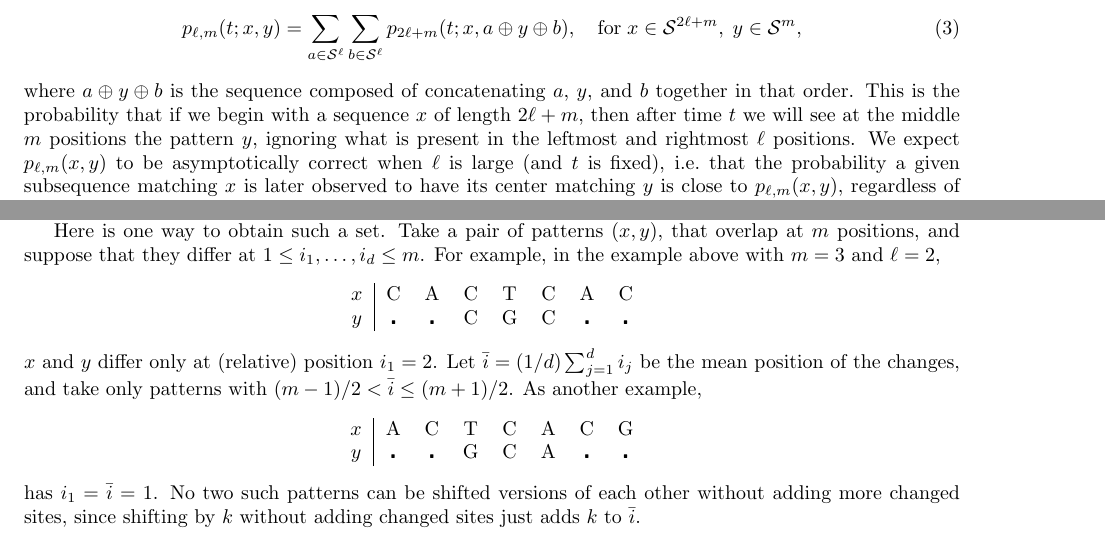
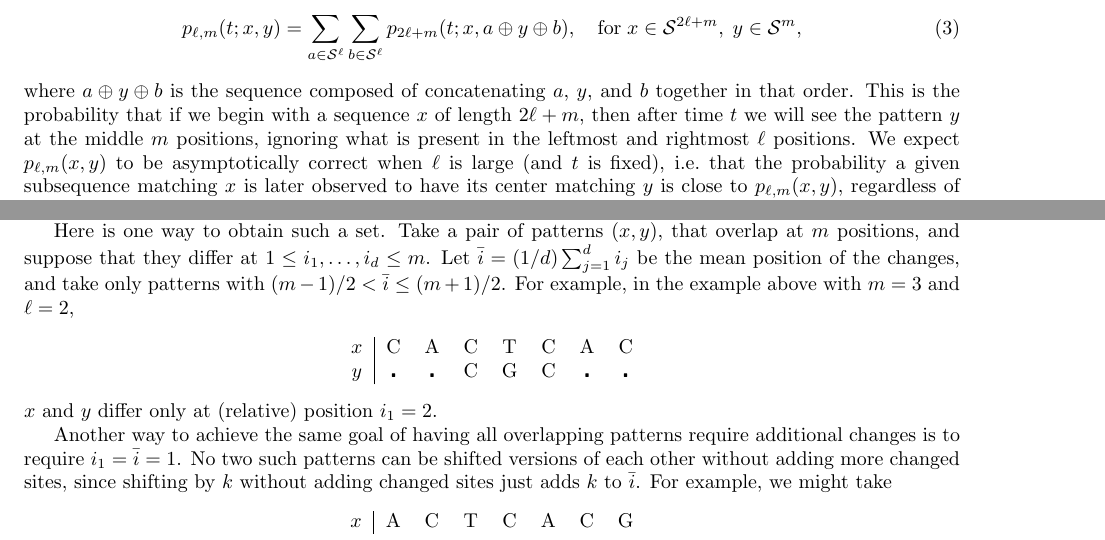
Before and after one commit to petrelharp/context, a LaTeX document (writeups/context-dependence.tex): two parts of pages 5 and 6 of 22, joined at a grey line, cut so that both start at the same text. Compiled offline with pdfLaTeX.

Commit message:
A few more changes to make things clearer IMHO.

```diff
--- a/writeups/context-dependence.tex
+++ b/writeups/context-dependence.tex
@@ -366,7 +366,7 @@ is found to match a smaller, middle sequence $y$ of length $m$ is found by margi
 \end{align}
 where $a \join y \join b$ is the sequence composed of concatenating $a$, $y$, and $b$ together in that order.
 This is the probability that if we begin with a sequence $x$ of length $2\ell+m$,
-then after time $t$ we will see at the middle $m$ positions the pattern $y$,
+then after time $t$ we will see the pattern $y$ at the middle $m$ positions,
 ignoring what is present in the leftmost and rightmost $\ell$ positions.
 We expect $p_{\ell,m}(x,y)$ to be asymptotically correct when $\ell$ is large (and $t$ is fixed),
 i.e.\ that the probability a given subsequence matching $x$ is later observed to have its center matching $y$
@@ -466,6 +467,8 @@ there must be additional changes outside $(i_1,\ldots,i_1+\ell-1)$.
 Here is one way to obtain such a set.
 Take a pair of patterns $(x,y)$, that overlap at $m$ positions,
 and suppose that they differ at $1 \le i_1, \ldots, i_d \le m$.
+Let $\bar i = (1/d) \sum_{j=1}^d i_j$ be the mean position of the changes,
+and take only patterns with $(m-1)/2 < \bar i \le (m+1)/2$.
 For example, in the example above with $m=3$ and $\ell=2$,
 \begin{center}
 \begin{tabular}{c|ccccccc}
@@ -474,20 +477,18 @@ For example, in the example above with $m=3$ and $\ell=2$,
 \end{tabular}
 \end{center}
 $x$ and $y$ differ only at (relative) position $i_1=2$.
-Let $\bar i = (1/d) \sum_{j=1}^d i_j$ be the mean position of the changes,
-and take only patterns with $(m-1)/2 < \bar i \le (m+1)/2$.
-As another example,
+
+Another way to achieve the same goal of having all overlapping patterns require additional changes is to require $i_1 = \bar i = 1$.
+No two such patterns can be shifted versions of each other
+without adding more changed sites,
+since shifting by $k$ without adding changed sites just adds $k$ to $\bar i$.
+For example, we might take
 \begin{center}
 \begin{tabular}{c|ccccccc}
  $x$ &  A & C & T & C & A & C & G \\
  $y$ &  $\centerdot$  & $\centerdot$  & G & C & A & $\centerdot$  & $\centerdot$
 \end{tabular}
 \end{center}
-has $i_1 = \bar i = 1$.
-No two such patterns can be shifted versions of each other
-without adding more changed sites,
-since shifting by $k$ without adding changed sites just adds $k$ to $\bar i$.
-
 
 
 %%%%
```
Also changed, not shown: writeups/context-dependence.tex (1 more changed lines).
